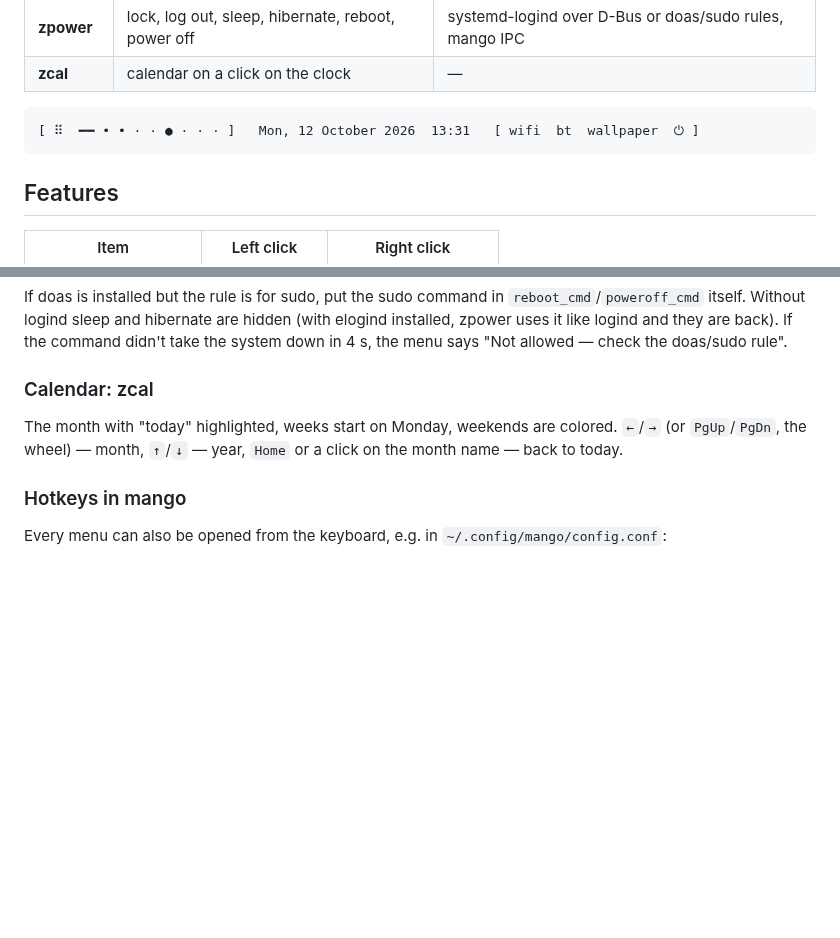
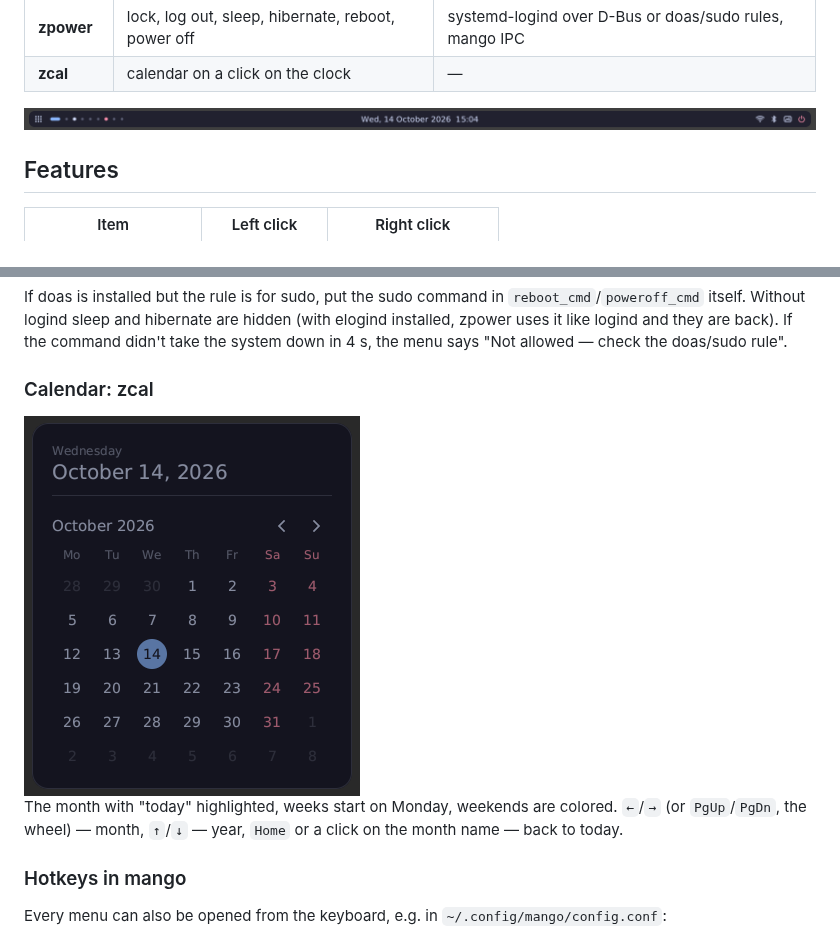
Before and after one commit to FalconBinary/netline, a Markdown page: README.md, 2 parts joined by grey strips. Rendered like a GitHub page; pictures changed too: docs/panel.png (added), docs/zcal.png (added); blank space fills up the shorter version.

Commit message:
README: panel and calendar screenshots

````diff
--- a/README.md
+++ b/README.md
@@ -16,9 +16,7 @@ Every icon opens its own menu in the same style — and every menu has its own c
 | **zpower** | lock, log out, sleep, hibernate, reboot, power off | systemd-logind over D-Bus or doas/sudo rules, mango IPC |
 | **zcal** | calendar on a click on the clock | — |
 
-```
-[ ⠿  ━━ • • · · ● · · · ]   Mon, 12 October 2026  13:31   [ wifi  bt  wallpaper  ⏻ ]
-```
+![netline panel](docs/panel.png)
 
 ## Features
 
@@ -173,6 +171,8 @@ Without logind sleep and hibernate are hidden (with elogind installed, zpower us
 If the command didn't take the system down in 4 s, the menu says "Not allowed — check the doas/sudo rule".
 
 ### Calendar: zcal
+
+<img src="docs/zcal.png" alt="zcal" width="336">
 
 The month with "today" highlighted, weeks start on Monday, weekends are colored.
 `←`/`→` (or `PgUp`/`PgDn`, the wheel) — month, `↑`/`↓` — year, `Home` or a click on the month name — back to today.
````
